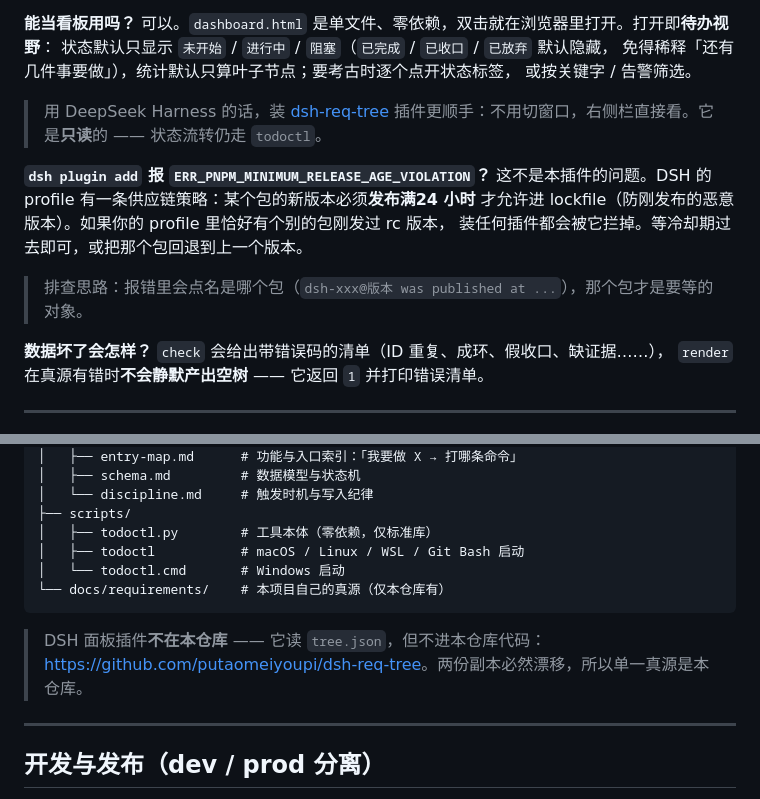
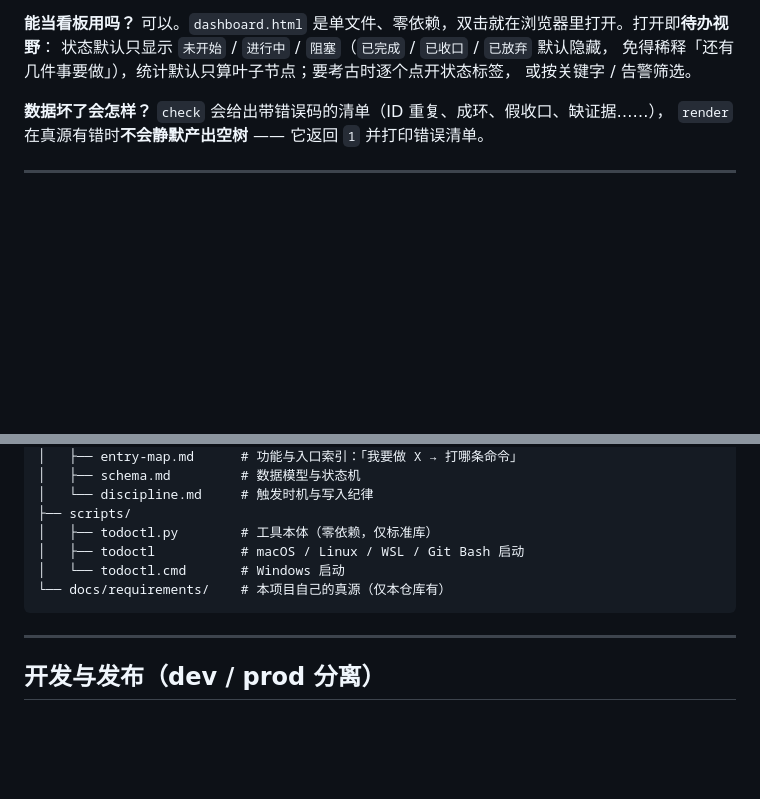
Before and after one commit to putaomeiyoupi/req-tree, a Markdown page: README.md, 2 parts joined by grey strips. Rendered like a GitHub page; blank space fills up the shorter version.

````diff
--- a/README.md
+++ b/README.md
@@ -383,16 +353,6 @@ dsh plugin --profile <你的 profile> add dsh-req-tree
 状态默认只显示 `未开始` / `进行中` / `阻塞`（`已完成` / `已收口` / `已放弃` 默认隐藏，
 免得稀释「还有几件事要做」），统计默认只算叶子节点；要考古时逐个点开状态标签，
 或按关键字 / 告警筛选。
-
-> 用 DeepSeek Harness 的话，装 [dsh-req-tree](https://github.com/putaomeiyoupi/dsh-req-tree)
-> 插件更顺手：不用切窗口，右侧栏直接看。它是**只读**的 —— 状态流转仍走 `todoctl`。
-
-**`dsh plugin add` 报 `ERR_PNPM_MINIMUM_RELEASE_AGE_VIOLATION`？**
-这不是本插件的问题。DSH 的 profile 有一条供应链策略：某个包的新版本必须**发布满24 小时**
-才允许进 lockfile（防刚发布的恶意版本）。如果你的 profile 里恰好有个别的包刚发过 rc 版本，
-装任何插件都会被它拦掉。等冷却期过去即可，或把那个包回退到上一个版本。
-
-> 排查思路：报错里会点名是哪个包（`dsh-xxx@版本 was published at ...`），那个包才是要等的对象。
 
 **数据坏了会怎样？**
 `check` 会给出带错误码的清单（ID 重复、成环、假收口、缺证据……），
@@ -446,9 +406,6 @@ req-tree/
 └── docs/requirements/    # 本项目自己的真源（仅本仓库有）
 ```
 
-> DSH 面板插件**不在本仓库** —— 它读 `tree.json`，但不进本仓库代码：
-> <https://github.com/putaomeiyoupi/dsh-req-tree>。两份副本必然漂移，所以单一真源是本仓库。
-
 ---
 
 ## 开发与发布（dev / prod 分离）
````
Also changed, not shown: other parts of README.md (+1 -31 lines), SKILL.md (+1 -7 lines).
